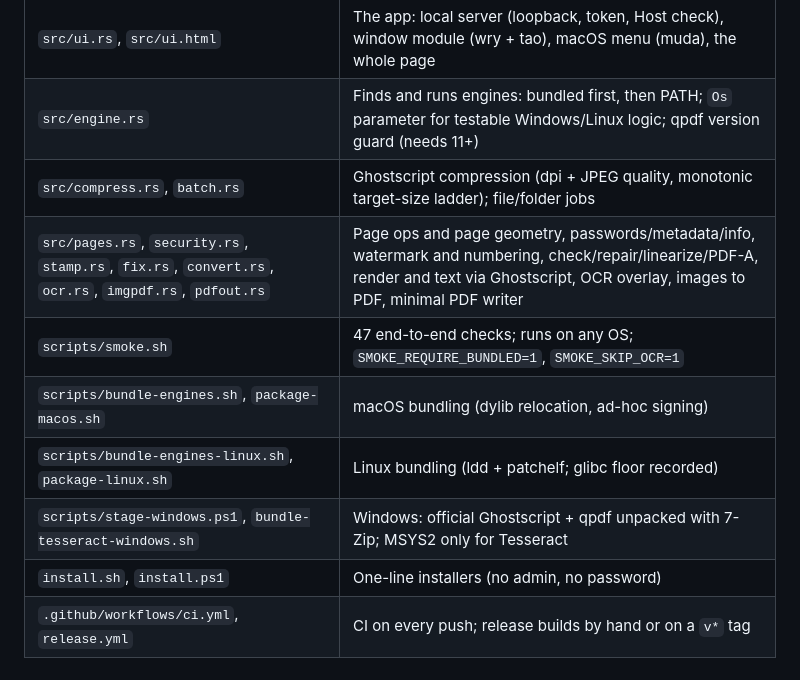
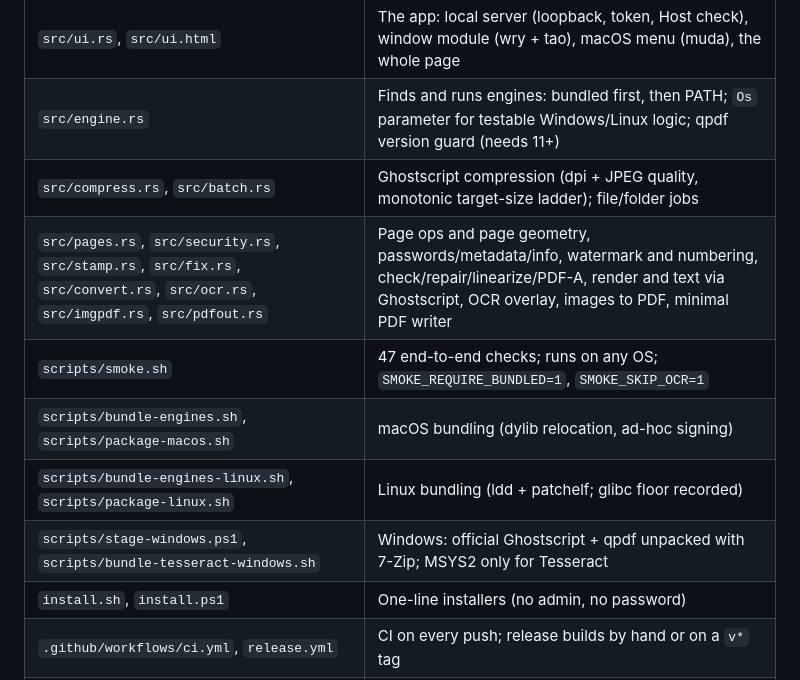
Before and after one commit to shivamhire025/pdfsqueeze, a Markdown page: HANDOFF.md, the part around the change. Rendered like a GitHub page.

Commit message:
HANDOFF: use full paths in the module map
Co-Authored-By: Claude Sonnet 5.5 <noreply@anthropic.com>

```diff
--- a/HANDOFF.md
+++ b/HANDOFF.md
@@ -81,12 +81,12 @@ To test a package the way a user gets it (engines out of reach):
 | `src/agent.rs` | Tool schemas generated from clap, MCP stdio server, folder allow-list (`PathPolicy`) |
 | `src/ui.rs`, `src/ui.html` | The app: local server (loopback, token, Host check), window module (wry + tao), macOS menu (muda), the whole page |
 | `src/engine.rs` | Finds and runs engines: bundled first, then PATH; `Os` parameter for testable Windows/Linux logic; qpdf version guard (needs 11+) |
-| `src/compress.rs`, `batch.rs` | Ghostscript compression (dpi + JPEG quality, monotonic target-size ladder); file/folder jobs |
-| `src/pages.rs`, `security.rs`, `stamp.rs`, `fix.rs`, `convert.rs`, `ocr.rs`, `imgpdf.rs`, `pdfout.rs` | Page ops and page geometry, passwords/metadata/info, watermark and numbering, check/repair/linearize/PDF-A, render and text via Ghostscript, OCR overlay, images to PDF, minimal PDF writer |
+| `src/compress.rs`, `src/batch.rs` | Ghostscript compression (dpi + JPEG quality, monotonic target-size ladder); file/folder jobs |
+| `src/pages.rs`, `src/security.rs`, `src/stamp.rs`, `src/fix.rs`, `src/convert.rs`, `src/ocr.rs`, `src/imgpdf.rs`, `src/pdfout.rs` | Page ops and page geometry, passwords/metadata/info, watermark and numbering, check/repair/linearize/PDF-A, render and text via Ghostscript, OCR overlay, images to PDF, minimal PDF writer |
 | `scripts/smoke.sh` | 47 end-to-end checks; runs on any OS; `SMOKE_REQUIRE_BUNDLED=1`, `SMOKE_SKIP_OCR=1` |
-| `scripts/bundle-engines.sh`, `package-macos.sh` | macOS bundling (dylib relocation, ad-hoc signing) |
-| `scripts/bundle-engines-linux.sh`, `package-linux.sh` | Linux bundling (ldd + patchelf; glibc floor recorded) |
-| `scripts/stage-windows.ps1`, `bundle-tesseract-windows.sh` | Windows: official Ghostscript + qpdf unpacked with 7-Zip; MSYS2 only for Tesseract |
+| `scripts/bundle-engines.sh`, `scripts/package-macos.sh` | macOS bundling (dylib relocation, ad-hoc signing) |
+| `scripts/bundle-engines-linux.sh`, `scripts/package-linux.sh` | Linux bundling (ldd + patchelf; glibc floor recorded) |
+| `scripts/stage-windows.ps1`, `scripts/bundle-tesseract-windows.sh` | Windows: official Ghostscript + qpdf unpacked with 7-Zip; MSYS2 only for Tesseract |
 | `install.sh`, `install.ps1` | One-line installers (no admin, no password) |
 | `.github/workflows/ci.yml`, `release.yml` | CI on every push; release builds by hand or on a `v*` tag |
 | `README.md`, `AGENTS.md`, `ROADMAP.md`, `CLAUDE.md` | Users, agents that call the tool, status tables, rules for working in the repo |
```
